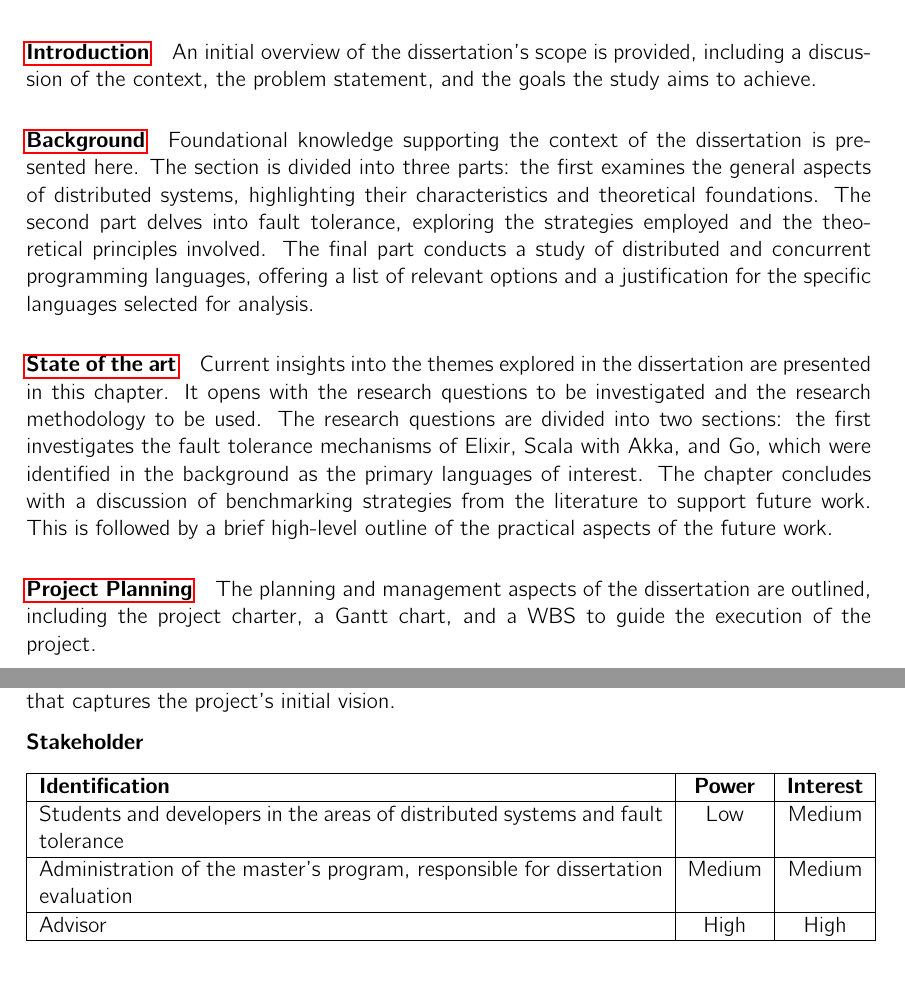
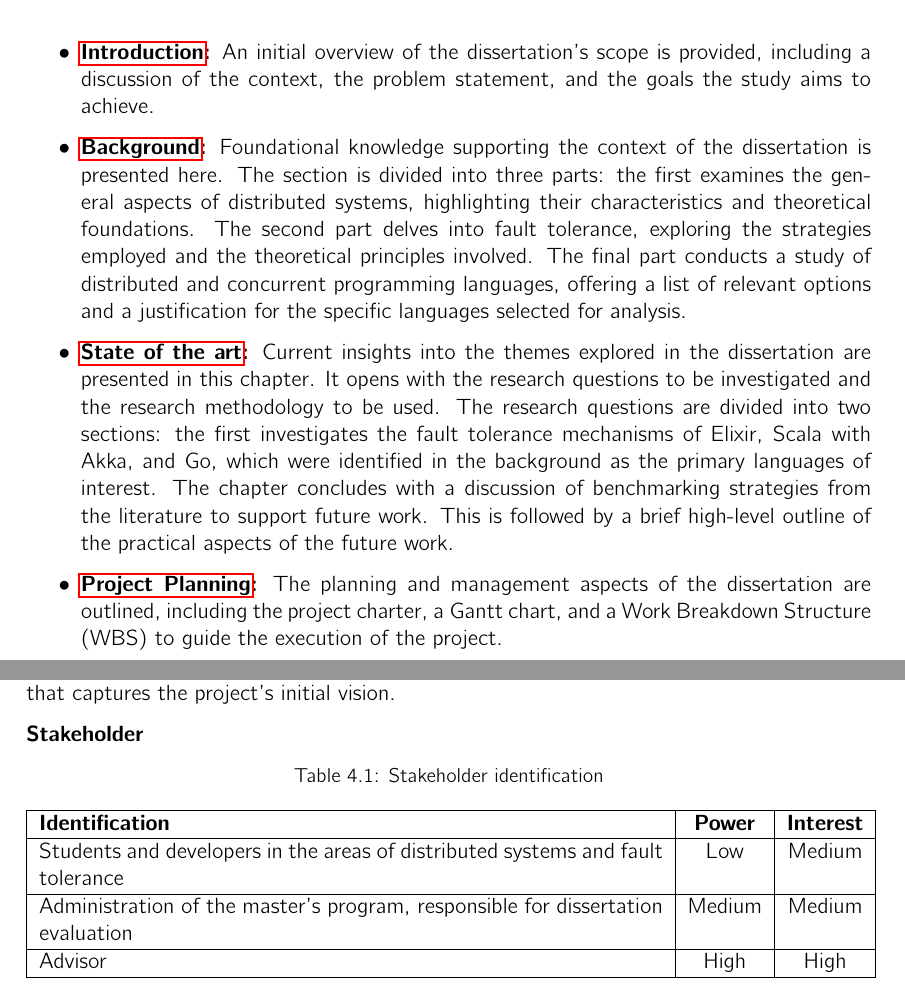
Before and after one commit to nunoribeiro-1230201/dissertation, a LaTeX thesis (main.tex, which reads ch-intro/chapter-intro.tex, ch-planning/chapter-planning.tex): two parts of pages 21 and 67 of 84, joined at a grey line, cut so that both start at the same text. Compiled offline with pdfLaTeX.

Commit message:
prepd final

```diff
--- a/ch-intro/chapter-intro.tex
+++ b/ch-intro/chapter-intro.tex
@@ -43,10 +43,9 @@ Ethical considerations play a crucial role in software engineering research, ens
 
 The document is organized as follows:
 
-\paragraph{\nameref{chap:Intro}} An initial overview of the dissertation's scope is provided, including a discussion of the context, the problem statement, and the goals the study aims to achieve.
-
-\paragraph{\nameref{chap:Background}} Foundational knowledge supporting the context of the dissertation is presented here. The section is divided into three parts: the first examines the general aspects of distributed systems, highlighting their characteristics and theoretical foundations. The second part delves into fault tolerance, exploring the strategies employed and the theoretical principles involved. The final part conducts a study of distributed and concurrent programming languages, offering a list of relevant options and a justification for the specific languages selected for analysis.
-
-\paragraph{\nameref{chap:State}} Current insights into the themes explored in the dissertation are presented in this chapter. It opens with the research questions to be investigated and the research methodology to be used. The research questions are divided into two sections: the first investigates the fault tolerance mechanisms of Elixir, Scala with Akka, and Go, which were identified in the background as the primary languages of interest. The chapter concludes with a discussion of benchmarking strategies from the literature to support future work. This is followed by a brief high-level outline of the practical aspects of the future work.
-
-\paragraph{\nameref{chap:ProjectPlan}} The planning and management aspects of the dissertation are outlined, including the project charter, a Gantt chart, and a \gls{WBS} to guide the execution of the project.
+\begin{itemize}
+    \item \textbf{\nameref{chap:Intro}:} An initial overview of the dissertation's scope is provided, including a discussion of the context, the problem statement, and the goals the study aims to achieve.
+    \item \textbf{\nameref{chap:Background}:} Foundational knowledge supporting the context of the dissertation is presented here. The section is divided into three parts: the first examines the general aspects of distributed systems, highlighting their characteristics and theoretical foundations. The second part delves into fault tolerance, exploring the strategies employed and the theoretical principles involved. The final part conducts a study of distributed and concurrent programming languages, offering a list of relevant options and a justification for the specific languages selected for analysis.
+    \item \textbf{\nameref{chap:State}:} Current insights into the themes explored in the dissertation are presented in this chapter. It opens with the research questions to be investigated and the research methodology to be used. The research questions are divided into two sections: the first investigates the fault tolerance mechanisms of Elixir, Scala with Akka, and Go, which were identified in the background as the primary languages of interest. The chapter concludes with a discussion of benchmarking strategies from the literature to support future work. This is followed by a brief high-level outline of the practical aspects of the future work.
+    \item \textbf{\nameref{chap:ProjectPlan}:} The planning and management aspects of the dissertation are outlined, including the project charter, a Gantt chart, and a \gls{WBS} to guide the execution of the project.
+\end{itemize}
--- a/ch-planning/chapter-planning.tex
+++ b/ch-planning/chapter-planning.tex
@@ -21,6 +21,7 @@ The project charter provides an overview of the stakeholders, benefits, and assu
             Administration of the master's program, responsible for dissertation evaluation & Medium         & Medium            \\ \hline
             Advisor                                                                         & High           & High              \\ \hline
       \end{tabular}
+      \caption{Stakeholder identification}
 \end{table}
 
 The administration of the master's degree programme has a moderate level of influence and interest in the project, as they must ensure compliance with institutional requirements and rules. Additionally, they have interest in the project's outcome, given its association with the institution. In contrast, the advisor has a high level of influence and interest, as their guidance and approval are crucial to the project's success.
--- a/main.tex
+++ b/main.tex
@@ -52,6 +52,10 @@ headsepline, % Uncomment to get a line under the header
 \usepackage{pgfplots} % Required for drawing high--quality function plots (can be removed if not used)
 \pgfplotsset{compat=newest}
 
+\usepackage[tableposition=top]{caption}
+\usepackage{float}
+\floatstyle{plaintop}
+\restylefloat{table}
 %
 % Next you have examples of admissable citation styles; we recomend using the authoryear-comp citation style (which resembles Harvard); don't forget to only uncomment one
 %
```
Also changed, not shown: appendices/appendixA.tex (+2 -5 lines), main.pdf, 11 other files.
